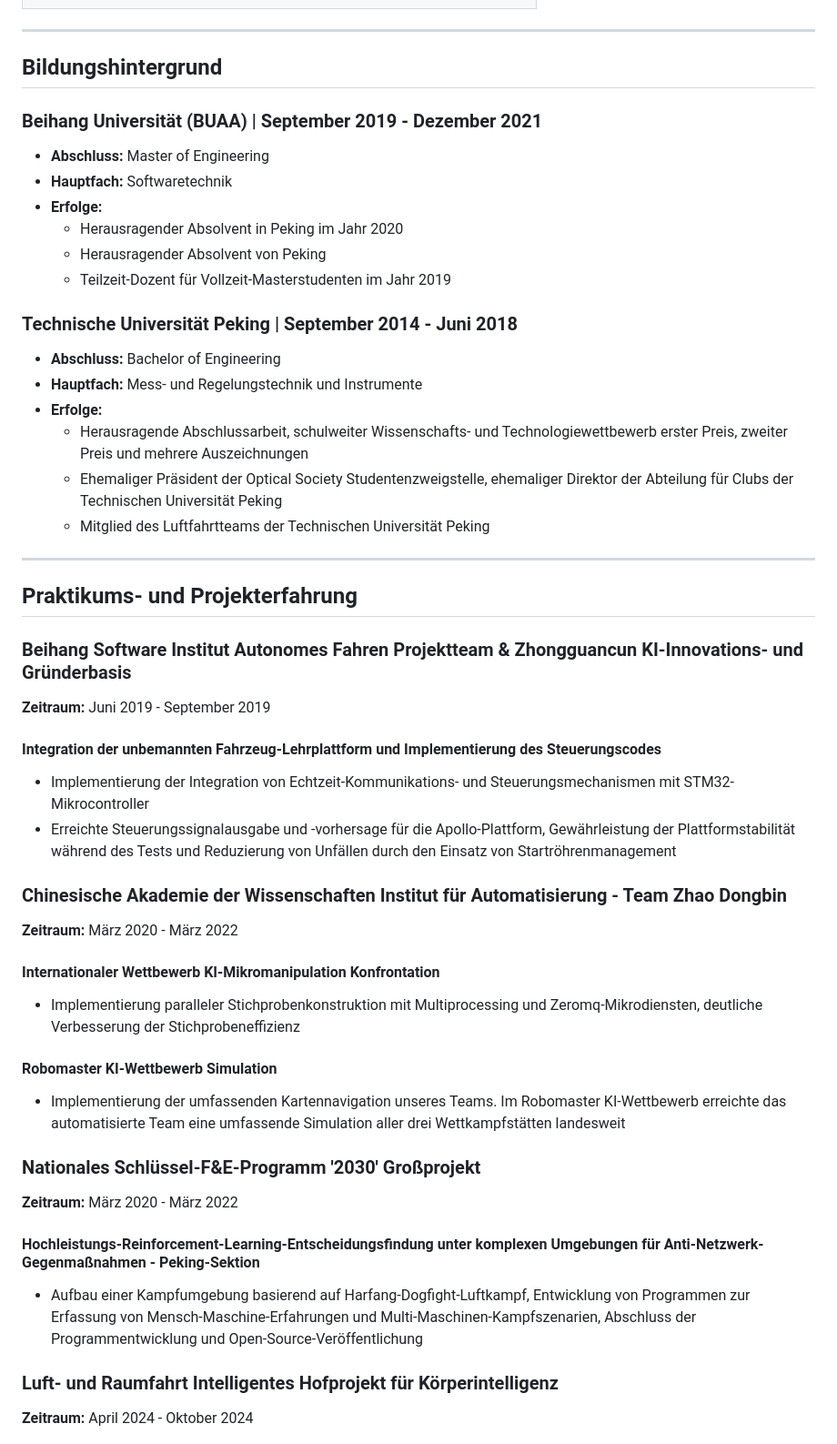
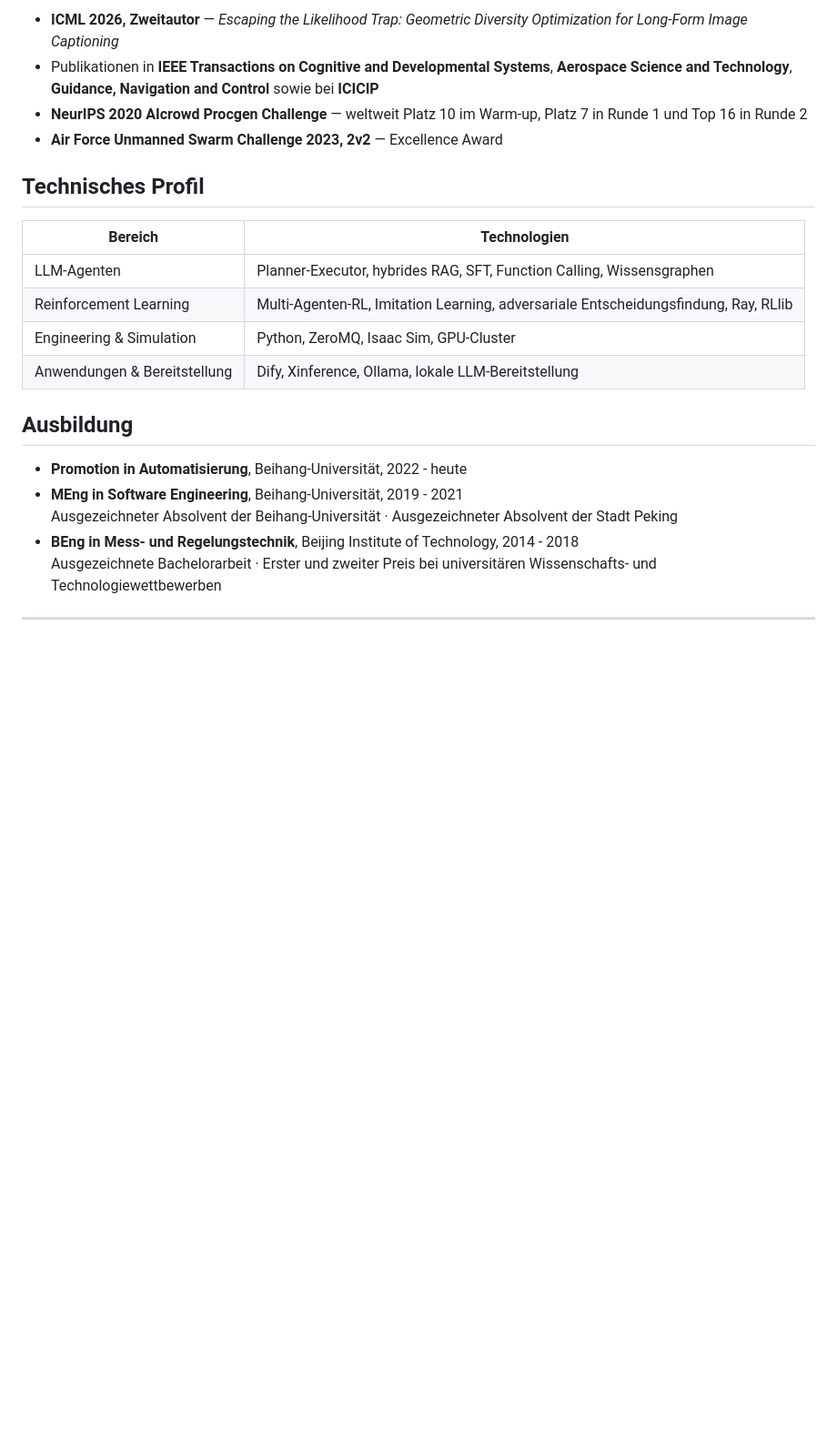
Before and after one commit to SergioTermann/SergioTermann, a Markdown page: README_DE.md, the part around one of its changes. Shown at 91% size. Drawn GitHub-style; blank space fills up the shorter version.

```diff
--- a/README_DE.md
+++ b/README_DE.md
@@ -31,50 +59,24 @@
+- **ICML 2026, Zweitautor** — *Escaping the Likelihood Trap: Geometric Diversity Optimization for Long-Form Image Captioning*
+- Publikationen in **IEEE Transactions on Cognitive and Developmental Systems**, **Aerospace Science and Technology**, **Guidance, Navigation and Control** sowie bei **ICICIP**
+- **NeurIPS 2020 AIcrowd Procgen Challenge** — weltweit Platz 10 im Warm-up, Platz 7 in Runde 1 und Top 16 in Runde 2
+- **Air Force Unmanned Swarm Challenge 2023, 2v2** — Excellence Award
+
+## Technisches Profil
+
+| Bereich | Technologien |
+| --- | --- |
+| LLM-Agenten | Planner-Executor, hybrides RAG, SFT, Function Calling, Wissensgraphen |
+| Reinforcement Learning | Multi-Agenten-RL, Imitation Learning, adversariale Entscheidungsfindung, Ray, RLlib |
+| Engineering & Simulation | Python, ZeroMQ, Isaac Sim, GPU-Cluster |
+| Anwendungen & Bereitstellung | Dify, Xinference, Ollama, lokale LLM-Bereitstellung |
+
+## Ausbildung
+
+- **Promotion in Automatisierung**, Beihang-Universität, 2022 - heute
+- **MEng in Software Engineering**, Beihang-Universität, 2019 - 2021
+  Ausgezeichneter Absolvent der Beihang-Universität · Ausgezeichneter Absolvent der Stadt Peking
+- **BEng in Mess- und Regelungstechnik**, Beijing Institute of Technology, 2014 - 2018
+  Ausgezeichnete Bachelorarbeit · Erster und zweiter Preis bei universitären Wissenschafts- und Technologiewettbewerben
 
 ---
 
-## Bildungshintergrund
-
-### Beihang Universität (BUAA) | September 2019 - Dezember 2021
-- **Abschluss:** Master of Engineering
-- **Hauptfach:** Softwaretechnik
-- **Erfolge:**
-  - Herausragender Absolvent in Peking im Jahr 2020
-  - Herausragender Absolvent von Peking
-  - Teilzeit-Dozent für Vollzeit-Masterstudenten im Jahr 2019
-
-### Technische Universität Peking | September 2014 - Juni 2018
-- **Abschluss:** Bachelor of Engineering
-- **Hauptfach:** Mess- und Regelungstechnik und Instrumente
-- **Erfolge:**
-  - Herausragende Abschlussarbeit, schulweiter Wissenschafts- und Technologiewettbewerb erster Preis, zweiter Preis und mehrere Auszeichnungen
-  - Ehemaliger Präsident der Optical Society Studentenzweigstelle, ehemaliger Direktor der Abteilung für Clubs der Technischen Universität Peking
-  - Mitglied des Luftfahrtteams der Technischen Universität Peking
-
----
-
-## Praktikums- und Projekterfahrung
-
-### Beihang Software Institut Autonomes Fahren Projektteam & Zhongguancun KI-Innovations- und Gründerbasis
-**Zeitraum:** Juni 2019 - September 2019
-
-#### Integration der unbemannten Fahrzeug-Lehrplattform und Implementierung des Steuerungscodes
-- Implementierung der Integration von Echtzeit-Kommunikations- und Steuerungsmechanismen mit STM32-Mikrocontroller
-- Erreichte Steuerungssignalausgabe und -vorhersage für die Apollo-Plattform, Gewährleistung der Plattformstabilität während des Tests und Reduzierung von Unfällen durch den Einsatz von Startröhrenmanagement
-
-### Chinesische Akademie der Wissenschaften Institut für Automatisierung - Team Zhao Dongbin
-**Zeitraum:** März 2020 - März 2022
-
-#### Internationaler Wettbewerb KI-Mikromanipulation Konfrontation
-- Implementierung paralleler Stichprobenkonstruktion mit Multiprocessing und Zeromq-Mikrodiensten, deutliche Verbesserung der Stichprobeneffizienz
-
-#### Robomaster KI-Wettbewerb Simulation
-- Implementierung der umfassenden Kartennavigation unseres Teams. Im Robomaster KI-Wettbewerb erreichte das automatisierte Team eine umfassende Simulation aller drei Wettkampfstätten landesweit
-
-### Nationales Schlüssel-F&E-Programm '2030' Großprojekt
-**Zeitraum:** März 2020 - März 2022
-
-#### Hochleistungs-Reinforcement-Learning-Entscheidungsfindung unter komplexen Umgebungen für Anti-Netzwerk-Gegenmaßnahmen - Peking-Sektion
-- Aufbau einer Kampfumgebung basierend auf Harfang-Dogfight-Luftkampf, Entwicklung von Programmen zur Erfassung von Mensch-Maschine-Erfahrungen und Multi-Maschinen-Kampfszenarien, Abschluss der Programmentwicklung und Open-Source-Veröffentlichung
-
-### Luft- und Raumfahrt Intelligentes Hofprojekt für Körperintelligenz
-**Zeitraum:** April 2024 - Oktober 2024
-
```
Also changed, not shown: other parts of README_DE.md (+58 -68 lines), README.md (+72 -110 lines).
